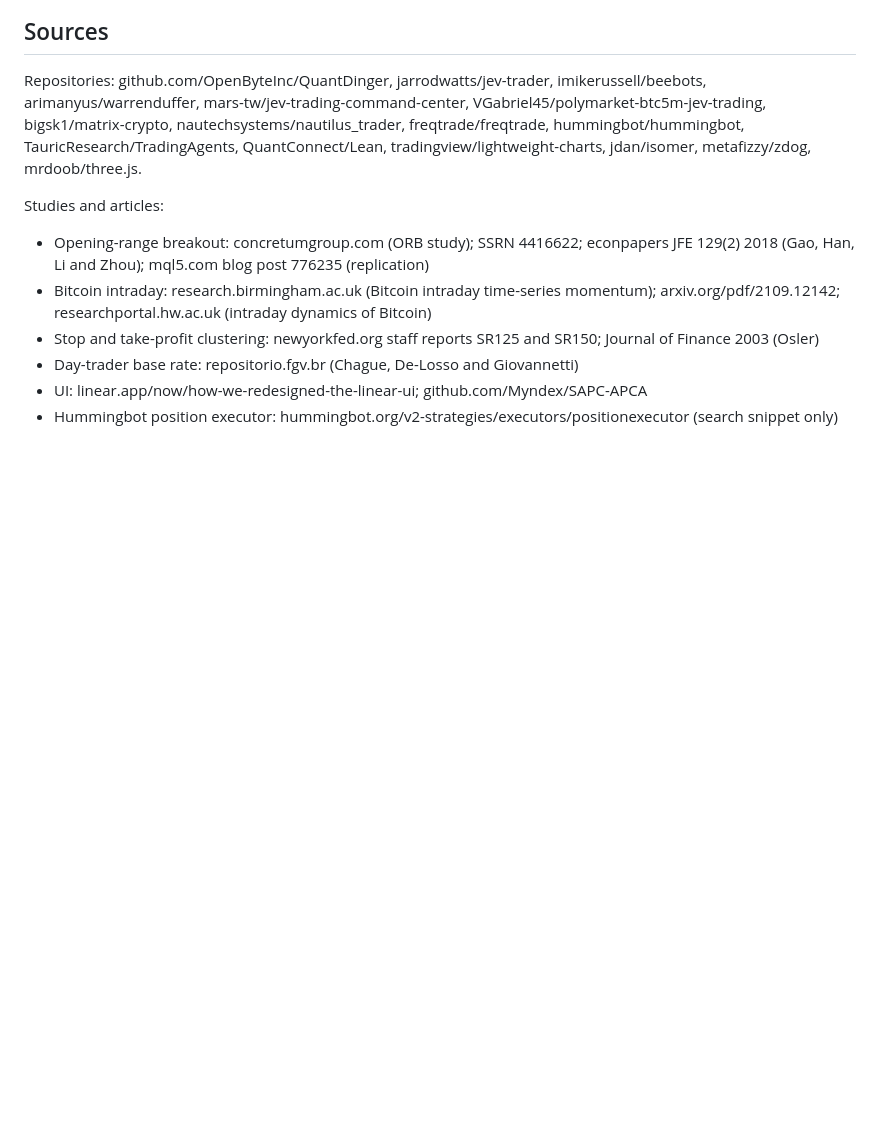
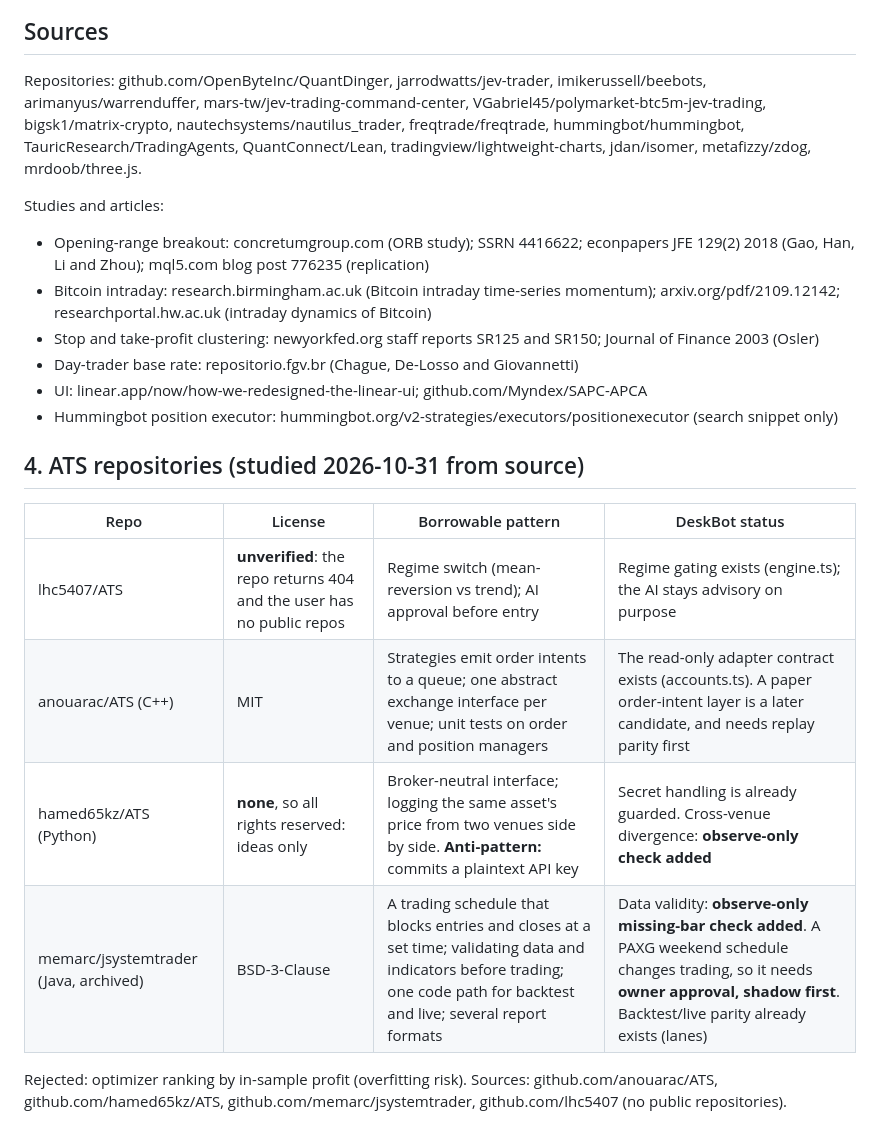
Before and after one commit to Nitheesh0217/deskbot, a Markdown page: docs/research/2026-10-31-repos-setups-ui.md, the part around the change. Drawn GitHub-style; blank space fills up the shorter version.

Commit message:
Research: ATS repositories studied from source (licences, patterns, DeskBot gaps)
Co-Authored-By: Claude Opus 5.5 <noreply@anthropic.com>
Claude-Session: https://claude.ai/code/session_01AejtZvfdWPQJRLt5Q4SSCm

```diff
--- a/docs/research/2026-10-31-repos-setups-ui.md
+++ b/docs/research/2026-10-31-repos-setups-ui.md
@@ -82,3 +82,14 @@ Studies and articles:
 - Day-trader base rate: repositorio.fgv.br (Chague, De-Losso and Giovannetti)
 - UI: linear.app/now/how-we-redesigned-the-linear-ui; github.com/Myndex/SAPC-APCA
 - Hummingbot position executor: hummingbot.org/v2-strategies/executors/positionexecutor (search snippet only)
+
+## 4. ATS repositories (studied 2026-10-31 from source)
+| Repo | License | Borrowable pattern | DeskBot status |
+|---|---|---|---|
+| lhc5407/ATS | **unverified**: the repo returns 404 and the user has no public repos | Regime switch (mean-reversion vs trend); AI approval before entry | Regime gating exists (engine.ts); the AI stays advisory on purpose |
+| anouarac/ATS (C++) | MIT | Strategies emit order intents to a queue; one abstract exchange interface per venue; unit tests on order and position managers | The read-only adapter contract exists (accounts.ts). A paper order-intent layer is a later candidate, and needs replay parity first |
+| hamed65kz/ATS (Python) | **none**, so all rights reserved: ideas only | Broker-neutral interface; logging the same asset's price from two venues side by side. **Anti-pattern:** commits a plaintext API key | Secret handling is already guarded. Cross-venue divergence: **observe-only check added** |
+| memarc/jsystemtrader (Java, archived) | BSD-3-Clause | A trading schedule that blocks entries and closes at a set time; validating data and indicators before trading; one code path for backtest and live; several report formats | Data validity: **observe-only missing-bar check added**. A PAXG weekend schedule changes trading, so it needs **owner approval, shadow first**. Backtest/live parity already exists (lanes) |
+
+Rejected: optimizer ranking by in-sample profit (overfitting risk).
+Sources: github.com/anouarac/ATS, github.com/hamed65kz/ATS, github.com/memarc/jsystemtrader, github.com/lhc5407 (no public repositories).
```
